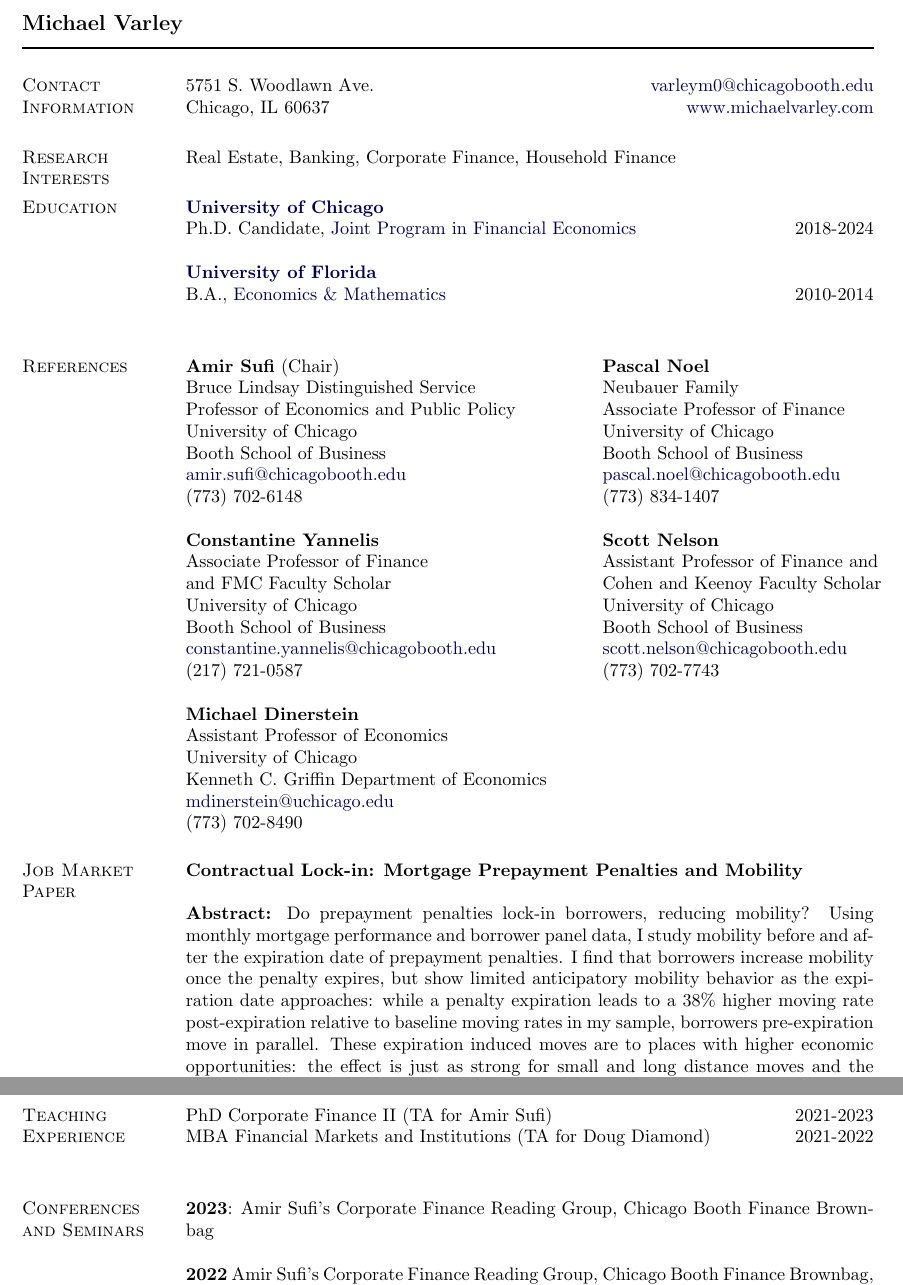
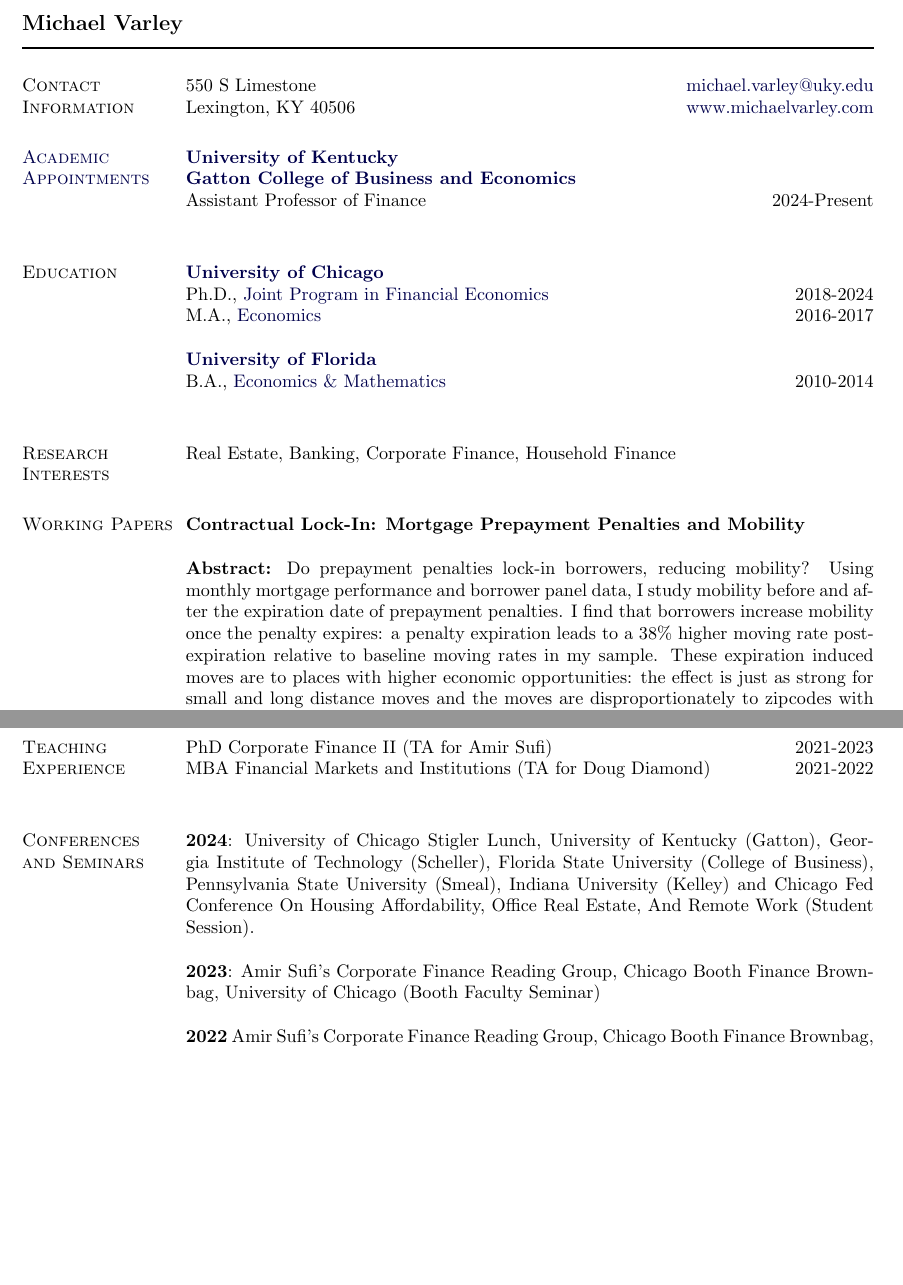
Before and after one commit to varleyma/jmp, a LaTeX CV (CV.tex): two parts of pages 1 and 3 of 3 before the commit and two parts of pages 1 and 2 of 3 after it, joined at a grey line, cut so that both start at the same text, the shorter picture padded with empty space. Compiled offline with pdfLaTeX.

Commit message:
Add files via upload

```diff
--- a/CV.tex
+++ b/CV.tex
@@ -254,8 +254,8 @@
 \newlength{\rcollength}\setlength{\rcollength}{2.5in}%
 %
 %\begin{tabular}[t]{@{}p{\textwidth-\rcollength}p{\rcollength}}
-5751 S. Woodlawn Ave.  \hfill \href{mailto:varleym0@chicagobooth.edu}{varleym0@chicagobooth.edu}  \\
-Chicago, IL 60637 \hfill \href{https://www.michaelvarley.com}{www.michaelvarley.com}
+550 S Limestone  \hfill \href{mailto:michael.varley@uky.edu}{michael.varley@uky.edu}  \\
+Lexington, KY 40506 \hfill \href{https://www.michaelvarley.com}{www.michaelvarley.com}
  %\multicolumn{1}{r}{ \href{https://www.chicagobooth.edu/faculty/directory/y/constantine-yannelis}{https://www.chicagobooth.edu/}\hspace{.6cm}\\
 %5807 S Woodlawn Ave     &\\
 %Chicago, IL, 60637  & \\
@@ -265,21 +265,28 @@ Chicago, IL 60637 \hfill \href{https://www.michaelvarley.com}{www.michaelvarley.
 %
 %USA
 
-\section{Research Interests} Real Estate, Banking, Corporate Finance, Household Finance
+\section{Academic Appointments}
+%
+\href{https://gatton.uky.edu/}%
+{{\textbf{University of Kentucky \\
+	Gatton College of Business and Economics}}} \\
+%Chicago, IL, USA\\
+Assistant Professor of Finance
+             \hfill 2024-Present \\
 
 \section{Education}
 %
 \href{https://www.uchicago.edu/}%
 {{\textbf{University of Chicago}}} \\
 %Chicago, IL, USA\\
-Ph.D. Candidate,
+Ph.D.,
         \href{https://financialeconomics.uchicago.edu/}
              {Joint Program in Financial Economics}
              \hfill 2018-2024 \\
-            % Masters of Arts Program in Social Sciences,
-        %\href{https://mapss.uchicago.edu/}
-            % {Economics}
-            %\hfill 2016-2017 \\
+M.A.,
+        \href{https://economics.uchicago.edu/}
+             {Economics}
+             \hfill 2016-2017 \\
 
 
 \href{https://www.ufl.edu/}{{\textbf{University of Florida}}} \\
@@ -289,55 +296,13 @@ B.A.,
              {Economics \& Mathematics}
              \hfill 2010-2014 \\
 
-\section{References}
-	\begin{minipage}[t]{0.6\textwidth}
-		\textbf{Amir Sufi} (Chair)\\
-		Bruce Lindsay Distinguished Service \\
-		Professor of Economics and Public Policy\\
-		University of Chicago\\
-		Booth School of Business\\
-		\href{mailto:amir.sufi@chicagobooth.edu }{amir.sufi@chicagobooth.edu }\\
-		(773) 702-6148\\
+\section{Research Interests} Real Estate, Banking, Corporate Finance, Household Finance \\
 
-		\textbf{Constantine Yannelis} \\
-		Associate Professor of Finance\\
-	       	and FMC Faculty Scholar\\
-		University of Chicago\\
-		Booth School of Business\\
-		\href{mailto:constantine.yannelis@chicagobooth.edu }{constantine.yannelis@chicagobooth.edu }\\
-		(217) 721-0587\\
+\section{Working Papers}  \textbf{Contractual Lock-In: Mortgage Prepayment Penalties and Mobility}  \\
 
-		\textbf{Michael Dinerstein} \\
-		Assistant Professor of Economics\\
-		University of Chicago\\
-		Kenneth C. Griffin Department of Economics\\
-		\href{mailto:mdinerstein@uchicago.edu}{mdinerstein@uchicago.edu}\\
-		(773) 702-8490
-	\end{minipage}
-	\begin{minipage}[t]{0.6\textwidth}
-		\textbf{Pascal Noel}\\
-		Neubauer Family\\
-		Associate Professor of Finance\\
-		University of Chicago\\
-		Booth School of Business\\
-		\href{mailto:pascal.noel@chicagobooth.edu}{pascal.noel@chicagobooth.edu}\\
-		(773) 834-1407\\
+\textbf{Abstract:} Do prepayment penalties lock-in borrowers, reducing mobility? Using monthly mortgage performance and borrower panel data, I study mobility before and after the expiration date of prepayment penalties. I find that borrowers increase mobility once the penalty expires: a penalty expiration leads to a 38\% higher moving rate post-expiration relative to baseline moving rates in my sample. These expiration induced moves are to places with higher economic opportunities: the effect is just as strong for small and long distance moves and the moves are disproportionately to zipcodes with high levels of average income and high levels of upward income mobility. I then study what can explain these effects on mobility. I find that housing equity at the time the penalty expires is an important input into the mobility response of borrowers: very low and underwater LTV borrowers responses are muted, while most of the response comes from high, but $<100$ LTV borrowers. I interpret this finding to be consistent with credit constraints stemming from the housing market being an important financial friction to household mobility. These results imply that mortgage contract features can interact with credit market imperfections that result in large frictions to moves that would otherwise improve economic circumstances, even when borrowers are above water on their mortgage. \\
 
-		\textbf{Scott Nelson} \\
-		Assistant Professor of Finance and\\
-		Cohen and Keenoy Faculty Scholar\\
-		University of Chicago\\
-		Booth School of Business\\
-		\href{mailto:scott.nelson@chicagobooth.edu}{scott.nelson@chicagobooth.edu}\\
-		(773) 702-7743\\
-	\end{minipage}
-
-
-\section{Job Market Paper} \textbf{Contractual Lock-in: Mortgage Prepayment Penalties and Mobility}  \\
-
-\textbf{Abstract:} Do prepayment penalties lock-in borrowers, reducing mobility? Using monthly mortgage performance and borrower panel data, I study mobility before and after the expiration date of prepayment penalties. I find that borrowers increase mobility once the penalty expires, but show limited anticipatory mobility behavior as the expiration date approaches: while a penalty expiration leads to a 38\% higher moving rate post-expiration relative to baseline moving rates in my sample, borrowers pre-expiration move in parallel. These expiration induced moves are to places with higher economic opportunities: the effect is just as strong for small and long distance moves and the moves are disproportionately to zipcodes with high levels of average income and high levels of upward income mobility. I then study what can explain these effects on mobility. I find that housing equity at the time the penalty expires is an important input into the mobility response of borrowers: very low and underwater LTV borrowers responses are muted, while most of the response comes from high, but $<100$ LTV borrowers. I interpret this finding to be consistent with credit constraints stemming from the housing market being an important financial friction to household mobility. These results imply that mortgage contract features can interact with credit market imperfections that result in large frictions to moves that would otherwise improve economic circumstances, even when borrowers are above water on their mortgage.
-
-\section{Working Papers} \textbf{The Unintended Consequences of Deregulation: \\
+\textbf{The Unintended Consequences of Deregulation: \\
 Evidence from the Savings and Loan Industry} \\
 
 \textbf{Abstract:} Regulating the balance sheets of financial intermediaries can lead to misallocation of capital that in the long run leads to suboptimal credit provision. However, large scale changes to regulatory frameworks can lead to massive disruptions in credit provision in the short run that can unravel an industry that deregulation was meant to help. To see how disruptive these short-run forces can be, I exploit the differential exposure the 1970s U.S. savings and loan (S\&L) lenders had to the partial repeal of the government-imposed interest rate ceilings on their deposit accounts and find that even small increases in lender's cost of funding leads to relatively large drops in mortgage origination--a 2SLS estimate gives a policy induced increase in deposit rates of 1 percentage point (14\% increase from pre-period baseline) leads to a 40-50 percent drop in mortgage lending, or about a 3 percent drop in mortgage lending for each 1 percent increase in deposit rates. To help interpret the results, I build a simple banking model similar to Tobin (1982) and Kashyap and Stein (1995) to see how deregulation can lead to large quantity responses in a lender's optimization problem, especially in an environment where the marginal cost of funding is increasing dramatically and the marginal revenue of loans adjusts relatively slowly. Despite a simple model, it provides a rich set of predictions that are borne out in the data. My research suggests that the timing of a policy can be an important determinant to its effectiveness.
@@ -359,7 +322,9 @@ Neubauer PhD Fellowship \hfill 2018-2019 \\
 \section{Teaching Experience} PhD Corporate Finance II (TA for Amir Sufi) \hfill 2021-2023 \\
 MBA Financial Markets and Institutions (TA for Doug Diamond)  \hfill 2021-2022 \\
 
-\section{Conferences and Seminars} \textbf{2023}: Amir Sufi's Corporate Finance Reading Group, Chicago Booth Finance Brownbag \\
+\section{Conferences and Seminars} \textbf{2024}: University of Chicago Stigler Lunch, University of Kentucky (Gatton), Georgia Institute of Technology (Scheller), Florida State University (College of Business), Pennsylvania State University (Smeal), Indiana University (Kelley) and Chicago Fed Conference On Housing Affordability, Office Real Estate, And Remote Work (Student Session). \\
+
+\textbf{2023}: Amir Sufi's Corporate Finance Reading Group, Chicago Booth Finance Brownbag, University of Chicago (Booth Faculty Seminar) \\
 
 \textbf{2022} Amir Sufi's Corporate Finance Reading Group, Chicago Booth Finance Brownbag, Economics Department Public/Labor Lunch Spring and Fall 2022, NBER Behavioral Public Economics Boot Camp  \\
 
```
Also changed, not shown: CV.pdf, CV.tex (4 more changed lines), 1 other file.
